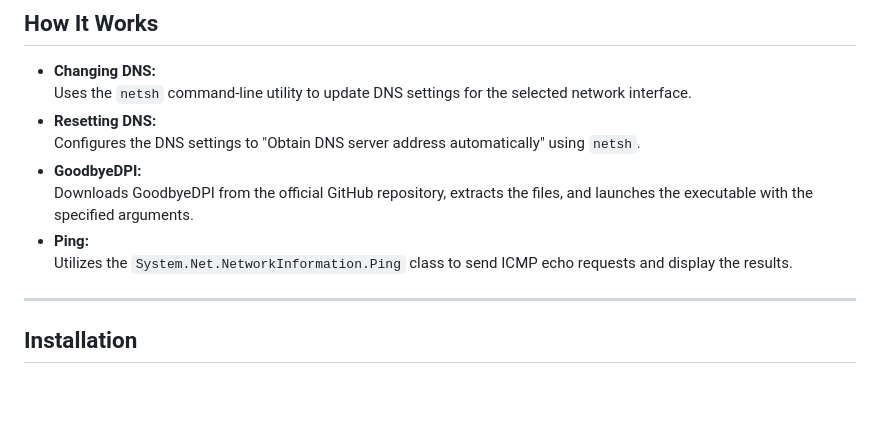
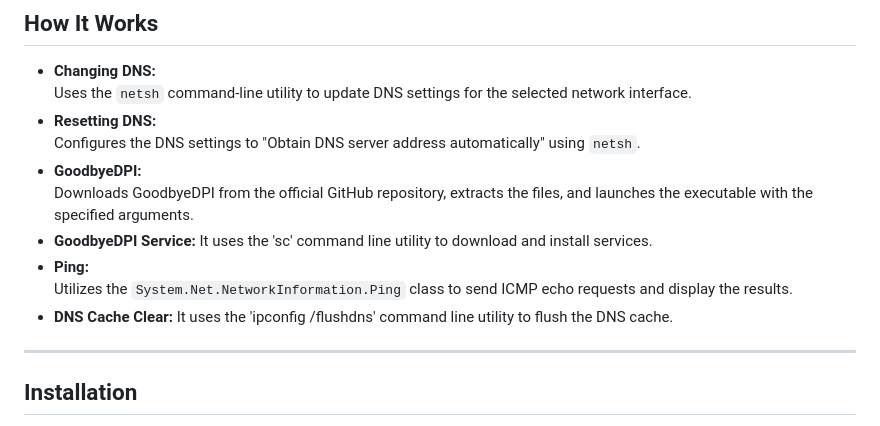
Before and after one commit to Swotch9399/dns-changer, a Markdown page: README.md, the part around the change printed below. Drawn GitHub-style; blank space fills up the shorter version.

```diff
--- a/README.md
+++ b/README.md
@@ -95,8 +122,12 @@ DNSChanger is a Windows Forms application designed to simplify the process of ma
   Configures the DNS settings to "Obtain DNS server address automatically" using `netsh`.
 - **GoodbyeDPI:**
   Downloads GoodbyeDPI from the official GitHub repository, extracts the files, and launches the executable with the specified arguments.
+- **GoodbyeDPI Service:**
+  It uses the 'sc' command line utility to download and install services.
 - **Ping:**
   Utilizes the `System.Net.NetworkInformation.Ping` class to send ICMP echo requests and display the results.
+- **DNS Cache Clear:**
+  It uses the 'ipconfig /flushdns' command line utility to flush the DNS cache.
 
 ---
 
```
Also changed, not shown: other parts of README.md (+36 -9 lines).
